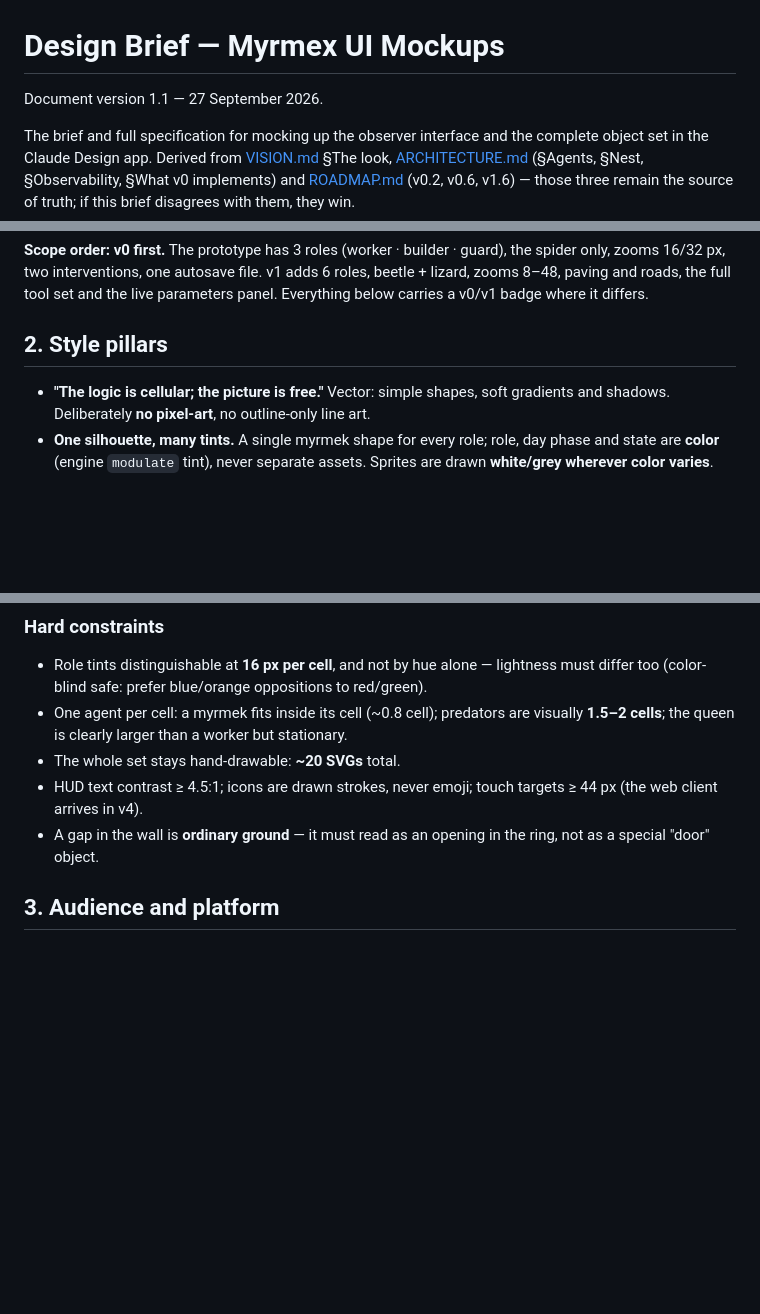
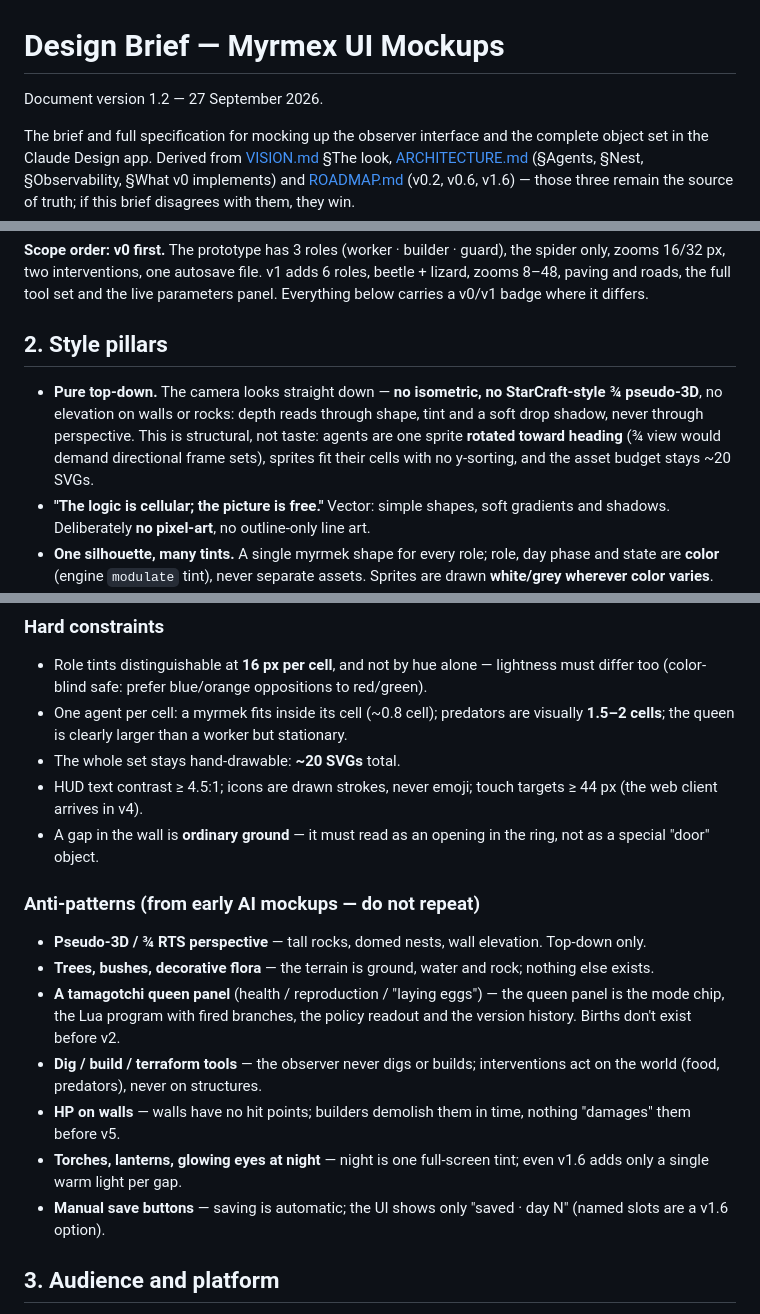
Before and after one commit to ichMaster/myrmex, a Markdown page: specification/DESIGN_BRIEF.md, 3 parts joined by grey strips. Rendered like a GitHub page; blank space fills up the shorter version.

```diff
--- a/specification/DESIGN_BRIEF.md
+++ b/specification/DESIGN_BRIEF.md
@@ -1,6 +1,6 @@
 # Design Brief — Myrmex UI Mockups
 
-Document version 1.1 — 27 September 2026.
+Document version 1.2 — 27 September 2026.
 
 The brief and full specification for mocking up the observer interface and the complete object set in the Claude Design app. Derived from [VISION.md](VISION.md) §The look, [ARCHITECTURE.md](ARCHITECTURE.md) (§Agents, §Nest, §Observability, §What v0 implements) and [ROADMAP.md](ROADMAP.md) (v0.2, v0.6, v1.6) — those three remain the source of truth; if this brief disagrees with them, they win.
 
@@ -20,6 +20,7 @@ Produce mockups for:
 
 ## 2. Style pillars
 
+- **Pure top-down.** The camera looks straight down — **no isometric, no StarCraft-style ¾ pseudo-3D**, no elevation on walls or rocks: depth reads through shape, tint and a soft drop shadow, never through perspective. This is structural, not taste: agents are one sprite **rotated toward heading** (¾ view would demand directional frame sets), sprites fit their cells with no y-sorting, and the asset budget stays ~20 SVGs.
 - **"The logic is cellular; the picture is free."** Vector: simple shapes, soft gradients and shadows. Deliberately **no pixel-art**, no outline-only line art.
 - **One silhouette, many tints.** A single myrmek shape for every role; role, day phase and state are **color** (engine `modulate` tint), never separate assets. Sprites are drawn **white/grey wherever color varies**.
 - **Sharp at every zoom.** SVG sources rasterized at 128 px/cell with mipmaps; art must read from 8 to 48 px per cell on screen.
@@ -32,6 +33,16 @@ Produce mockups for:
 - The whole set stays hand-drawable: **~20 SVGs** total.
 - HUD text contrast ≥ 4.5:1; icons are drawn strokes, never emoji; touch targets ≥ 44 px (the web client arrives in v4).
 - A gap in the wall is **ordinary ground** — it must read as an opening in the ring, not as a special "door" object.
+
+### Anti-patterns (from early AI mockups — do not repeat)
+
+- **Pseudo-3D / ¾ RTS perspective** — tall rocks, domed nests, wall elevation. Top-down only.
+- **Trees, bushes, decorative flora** — the terrain is ground, water and rock; nothing else exists.
+- **A tamagotchi queen panel** (health / reproduction / "laying eggs") — the queen panel is the mode chip, the Lua program with fired branches, the policy readout and the version history. Births don't exist before v2.
+- **Dig / build / terraform tools** — the observer never digs or builds; interventions act on the world (food, predators), never on structures.
+- **HP on walls** — walls have no hit points; builders demolish them in time, nothing "damages" them before v5.
+- **Torches, lanterns, glowing eyes at night** — night is one full-screen tint; even v1.6 adds only a single warm light per gap.
+- **Manual save buttons** — saving is automatic; the UI shows only "saved · day N" (named slots are a v1.6 option).
 
 ## 3. Audience and platform
 
```
Also changed, not shown: other parts of specification/DESIGN_BRIEF.md (+2 -0 lines), specification/DESIGN_BRIEF_PROTOTYPE.md (+8 -2 lines), specification/VISION.md (+4 -2 lines).
